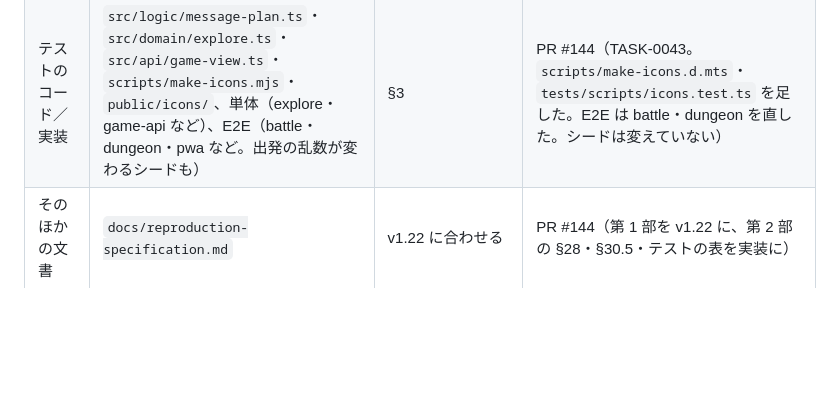
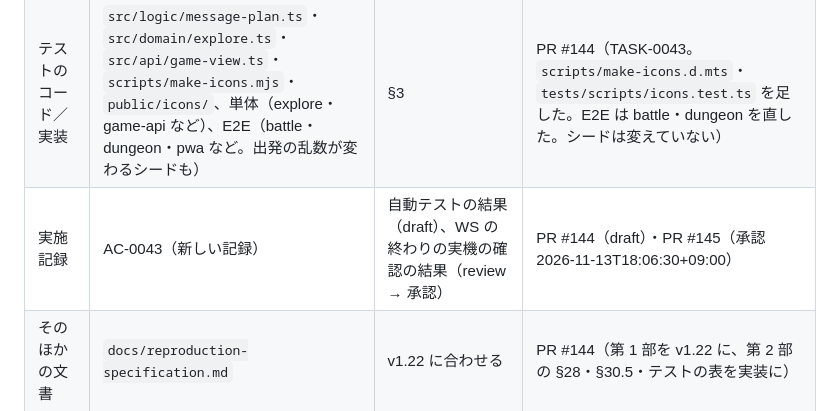
Before and after one commit to tsuku3dayo/mini-wiz-game, a Markdown page: docs/requests/2026-11-13-spec-1.22-lock-keepmap-icon.md, the part around the change. Drawn GitHub-style; blank space fills up the shorter version.

Commit message:
依頼書 v1.22 の影響の一覧に、実施記録 AC-0043 の行（PR #144・#145）を足す
Co-Authored-By: Claude Opus 5.5 <noreply@anthropic.com>

```diff
--- a/docs/requests/2026-11-13-spec-1.22-lock-keepmap-icon.md
+++ b/docs/requests/2026-11-13-spec-1.22-lock-keepmap-icon.md
@@ -92,6 +92,7 @@
 | 承認のない成果物 | TD・TC・TST | 上に合わせて直す（TD-0005 §2.1 のアイコンの値、TC-0002 にアイコンの手動の確認、遭遇の入力止め・帰還・出発の TC。古い値 510・「新しく作」・「破棄」でも探す） | PR #143（TD-0002 v1.11・TD-0003 v1.8・TD-0005 v1.14・TC-0002 v1.2・TC-0011 v1.4・TC-0013 v1.1・TC-0017 v1.1・TC-0018 v1.5。TST は直すところがなかった） |
 | 承認のない成果物（足す） | WS・TASK（1〜3 つ） | 入力止め・マップ・アイコン。作業の番号は 04〜06 で決める | PR #143（WS-0025・TASK-0043。1 つの TASK にまとめた） |
 | テストのコード／実装 | `src/logic/message-plan.ts`・`src/domain/explore.ts`・`src/api/game-view.ts`・`scripts/make-icons.mjs`・`public/icons/`、単体（explore・game-api など）、E2E（battle・dungeon・pwa など。出発の乱数が変わるシードも） | §3 |PR #144（TASK-0043。`scripts/make-icons.d.mts`・`tests/scripts/icons.test.ts` を足した。E2E は battle・dungeon を直した。シードは変えていない） |
+| 実施記録 | AC-0043（新しい記録） | 自動テストの結果（draft）、WS の終わりの実機の確認の結果（review → 承認） | PR #144（draft）・PR #145（承認 2026-11-13T18:06:30+09:00） |
 | そのほかの文書 | `docs/reproduction-specification.md` | v1.22 に合わせる |PR #144（第 1 部を v1.22 に、第 2 部の §28・§30.5・テストの表を実装に） |
 | 版の表記だけ直すもの | 仕様書 v1.21 と上の成果物を sources に持つ成果物 | 版の表記 | PR #142（136 ファイル） |
 | 直さないもの | 承認済みの AC・ふりかえり | その時点の記録なので変えない（sources の版の表記は直す） | — |
```
